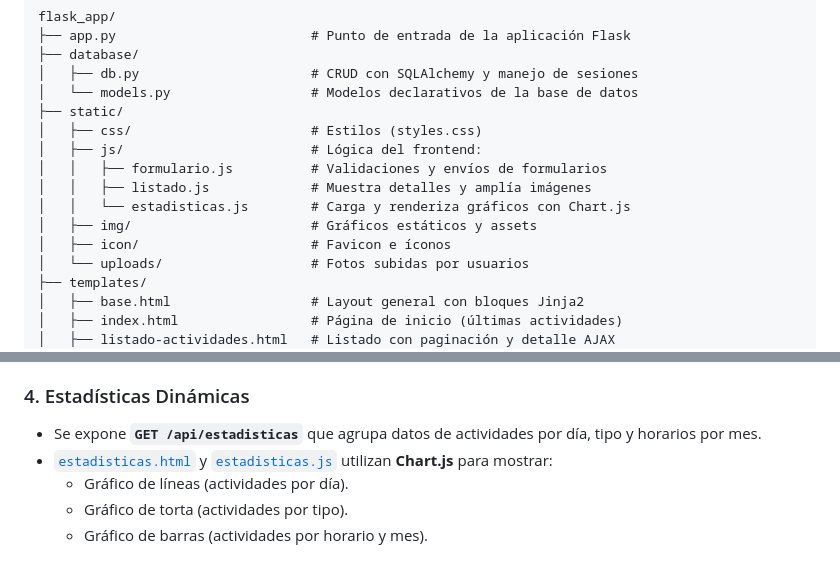
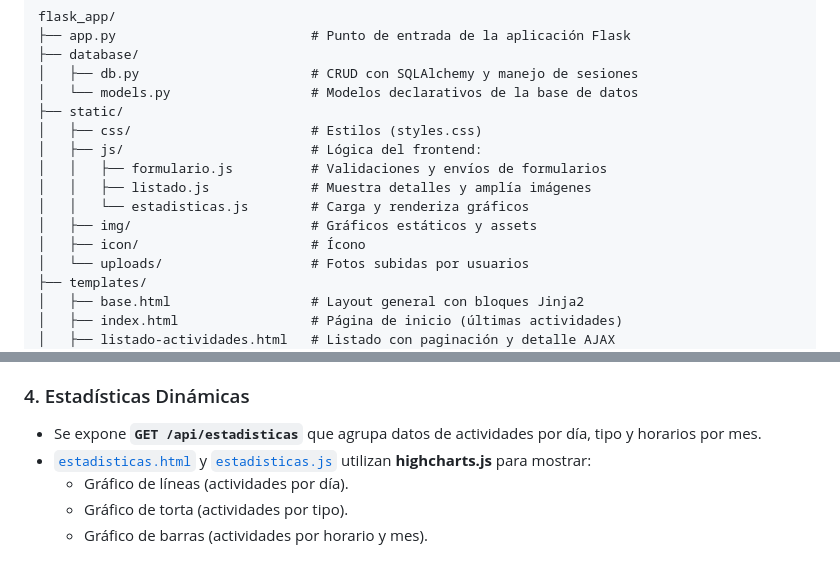
Before and after one commit to danidiaz9/desarrollo_web_daniel_diaz, a Markdown page: README.md, 2 parts joined by grey strips. GitHub-like rendering.

```diff
--- a/README.md
+++ b/README.md
@@ -23,9 +23,9 @@ flask_app/
 │   ├── js/                        # Lógica del frontend:
 │   │   ├── formulario.js          # Validaciones y envíos de formularios
 │   │   ├── listado.js             # Muestra detalles y amplía imágenes
-│   │   └── estadisticas.js        # Carga y renderiza gráficos con Chart.js
+│   │   └── estadisticas.js        # Carga y renderiza gráficos
 │   ├── img/                       # Gráficos estáticos y assets
-│   ├── icon/                      # Favicon e íconos
+│   ├── icon/                      # Ícono
 │   └── uploads/                   # Fotos subidas por usuarios
 ├── templates/
 │   ├── base.html                  # Layout general con bloques Jinja2
@@ -62,7 +62,7 @@ flask_app/
 ### 4. Estadísticas Dinámicas
 
 - Se expone **`GET /api/estadisticas`** que agrupa datos de actividades por día, tipo y horarios por mes.
-- [`estadisticas.html`](flask_app/templates/estadisticas.html) y [`estadisticas.js`](flask_app/static/js/estadisticas.js) utilizan **Chart.js** para mostrar:
+- [`estadisticas.html`](flask_app/templates/estadisticas.html) y [`estadisticas.js`](flask_app/static/js/estadisticas.js) utilizan **highcharts.js** para mostrar:
   - Gráfico de líneas (actividades por día).
   - Gráfico de torta (actividades por tipo).
   - Gráfico de barras (actividades por horario y mes).
```
